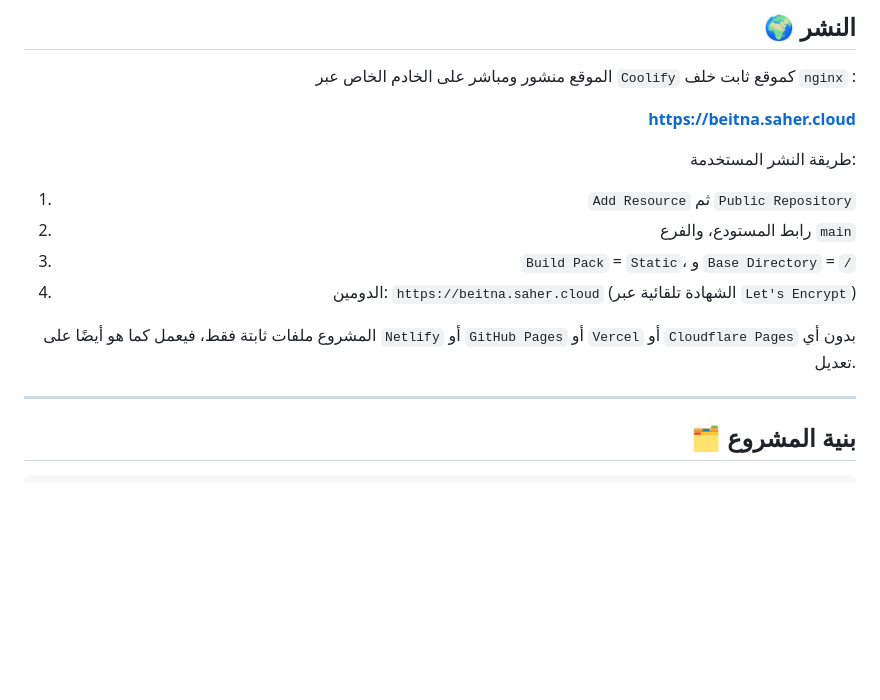
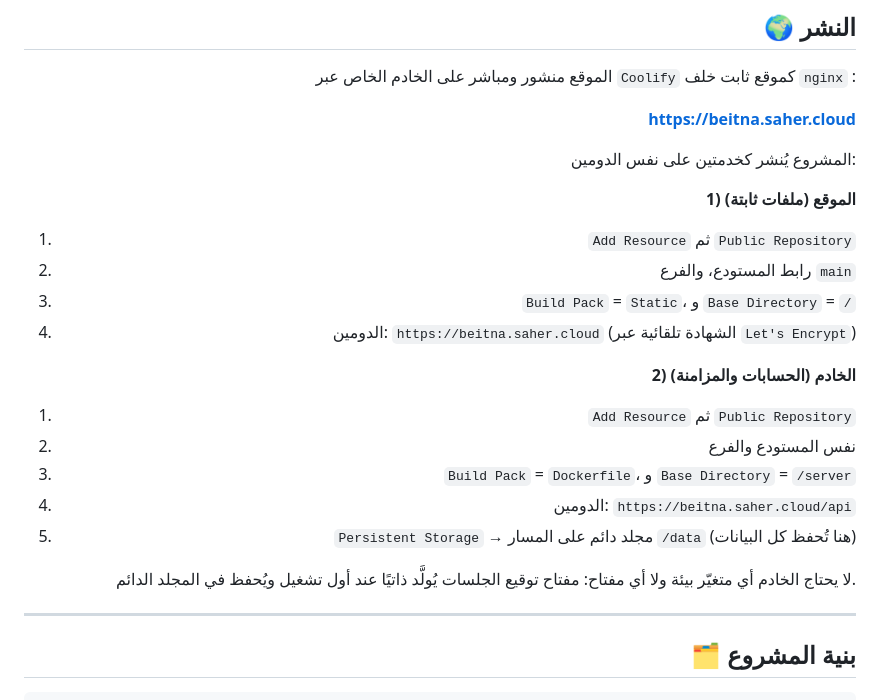
Before and after one commit to salehdheu-ui/beitna-pwa, a Markdown page: README.md, the part around the change. GitHub-like rendering; blank space fills up the shorter version.

Commit message:
توثيق خطوات نشر الموقع والخادم

```diff
--- a/README.md
+++ b/README.md
@@ -62,22 +62,25 @@ python3 -m http.server 8000
 
 **https://beitna.saher.cloud**
 
-طريقة النشر المستخدمة:
+المشروع يُنشر كخدمتين على نفس الدومين:
+
+**1) الموقع (ملفات ثابتة)**
 
 1. `Add Resource` ثم `Public Repository`
 2. رابط المستودع، والفرع `main`
 3. `Build Pack` = `Static`، و `Base Directory` = `/`
 4. الدومين: `https://beitna.saher.cloud` (الشهادة تلقائية عبر `Let's Encrypt`)
 
-المشروع ملفات ثابتة فقط، فيعمل كما هو أيضًا على
-`Netlify`
-أو
-`GitHub Pages`
-أو
-`Vercel`
-أو
-`Cloudflare Pages`
-بدون أي تعديل.
+**2) الخادم (الحسابات والمزامنة)**
+
+1. `Add Resource` ثم `Public Repository`
+2. نفس المستودع والفرع
+3. `Build Pack` = `Dockerfile`، و `Base Directory` = `/server`
+4. الدومين: `https://beitna.saher.cloud/api`
+5. `Persistent Storage` → مجلد دائم على المسار `/data` (هنا تُحفظ كل البيانات)
+
+لا يحتاج الخادم أي متغيّر بيئة ولا أي مفتاح: مفتاح توقيع الجلسات يُولَّد ذاتيًا
+عند أول تشغيل ويُحفظ في المجلد الدائم.
 
 ---
 
```
